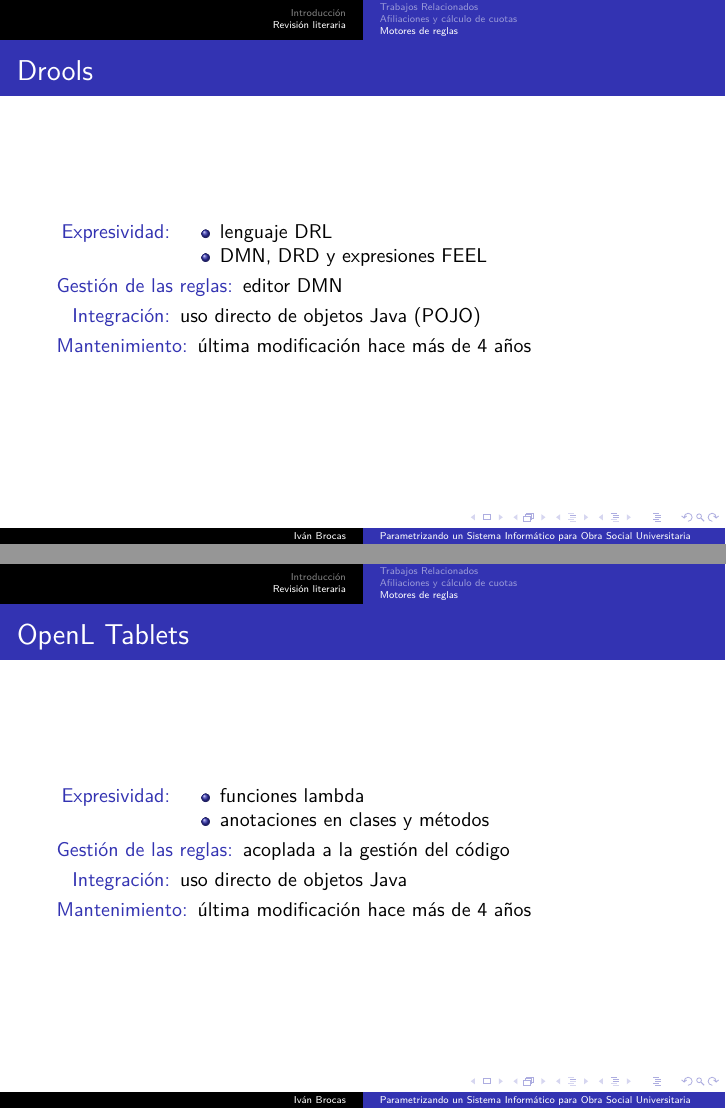
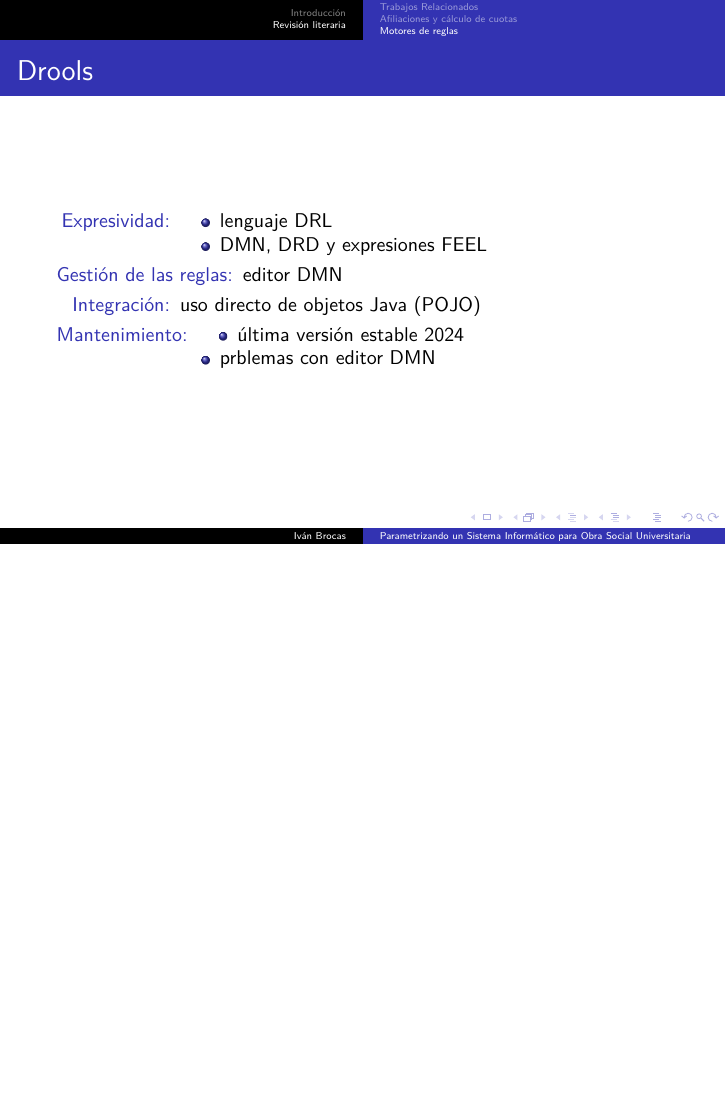
Before and after one commit to IvanB101/presentacion-TP-final, LaTeX slides (main.tex): pages 18 and 19 of 19 before the commit and page 18 of 18 after it, the two joined at a grey line, the shorter picture padded with empty space. Compiled offline with XeLaTeX.

Commit message:
terminado relevamiento motores

```diff
--- a/main.tex
+++ b/main.tex
@@ -423,7 +423,11 @@
         \item [Gestión de las reglas:]
             editor DMN
         \item [Integración:] uso directo de objetos Java (POJO)
-        \item [Mantenimiento:] última modificación hace más de 4 años
+        \item [Mantenimiento:]
+            \begin{itemize}
+                \item última versión estable 2024
+                \item prblemas con editor DMN
+            \end{itemize}
     \end{description}
 \end{frame}
 \begin{comment}
@@ -438,18 +442,15 @@
 Las reglas pueden hacer uso de objetos POJO, es decir objetos únicamente con getters y setters.
 
 Drools continúa en desarrollo, siendo la publicación de la última versión estable el año pasado y la última modificación del repositorio la semana pasada.
-\end{comment}
+
+Este fue la única de las opciones con la cual se encontraron problemas durante la implementación del ejemplo. Estos problemas fueron en torno al uso del editor DMN, donde algunas de las funcionalidades no se comportaban de forma correcta. Los casos más notables era para la importanción de definciones de tipos desde clases java y la definición de tipos dentro de las tablas de decisión. \end{comment}
 
 \begin{frame}{OpenL Tablets}
     \begin{description}
-        \item [Expresividad:]
-            \begin{itemize}
-                \item funciones lambda
-                \item anotaciones en clases y métodos
-            \end{itemize}
-        \item [Gestión de las reglas:] acoplada a la gestión del código
+        \item [Expresividad:] tablas basadas en Excel, con BEXL
+        \item [Gestión de las reglas:] OpenL Studio
         \item [Integración:] uso directo de objetos Java
-        \item [Mantenimiento:] última modificación hace más de 4 años
+        \item [Mantenimiento:] última versión estable 2025
     \end{description}
 \end{frame}
 \begin{comment}
```
Also changed, not shown: main.tex (6 more changed lines).
